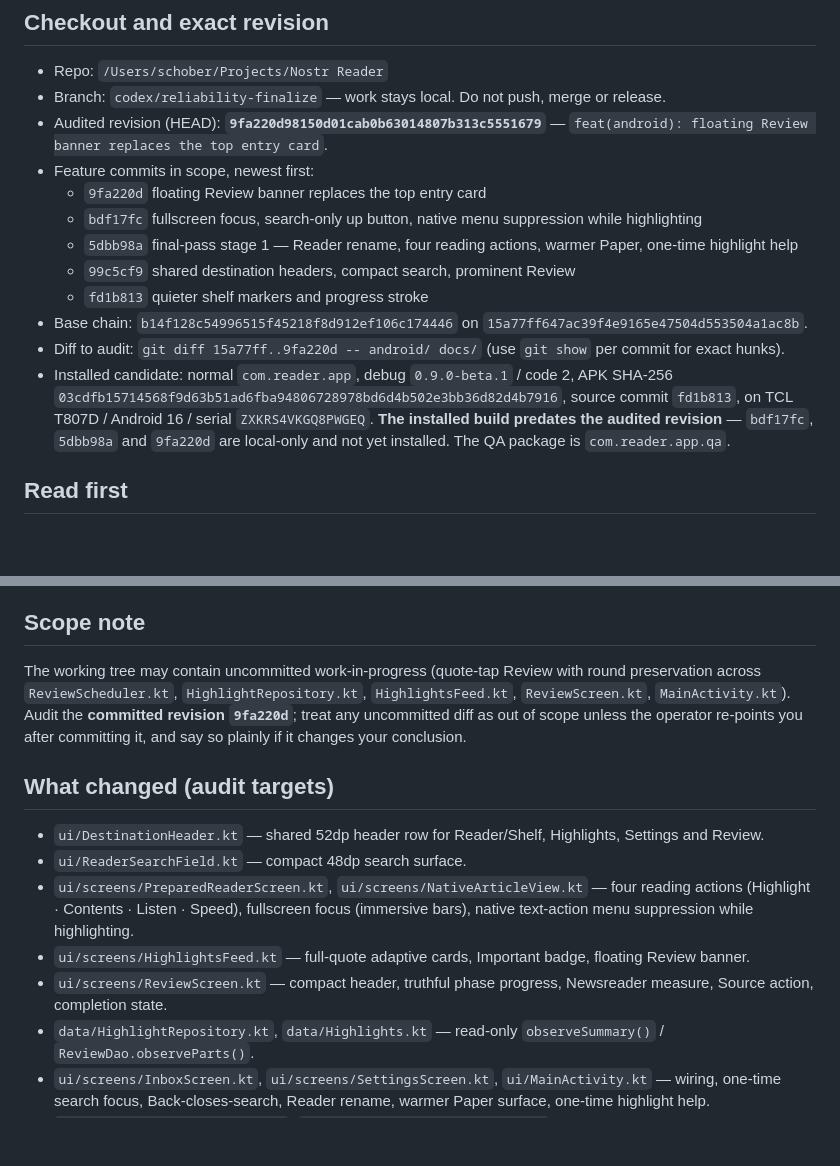
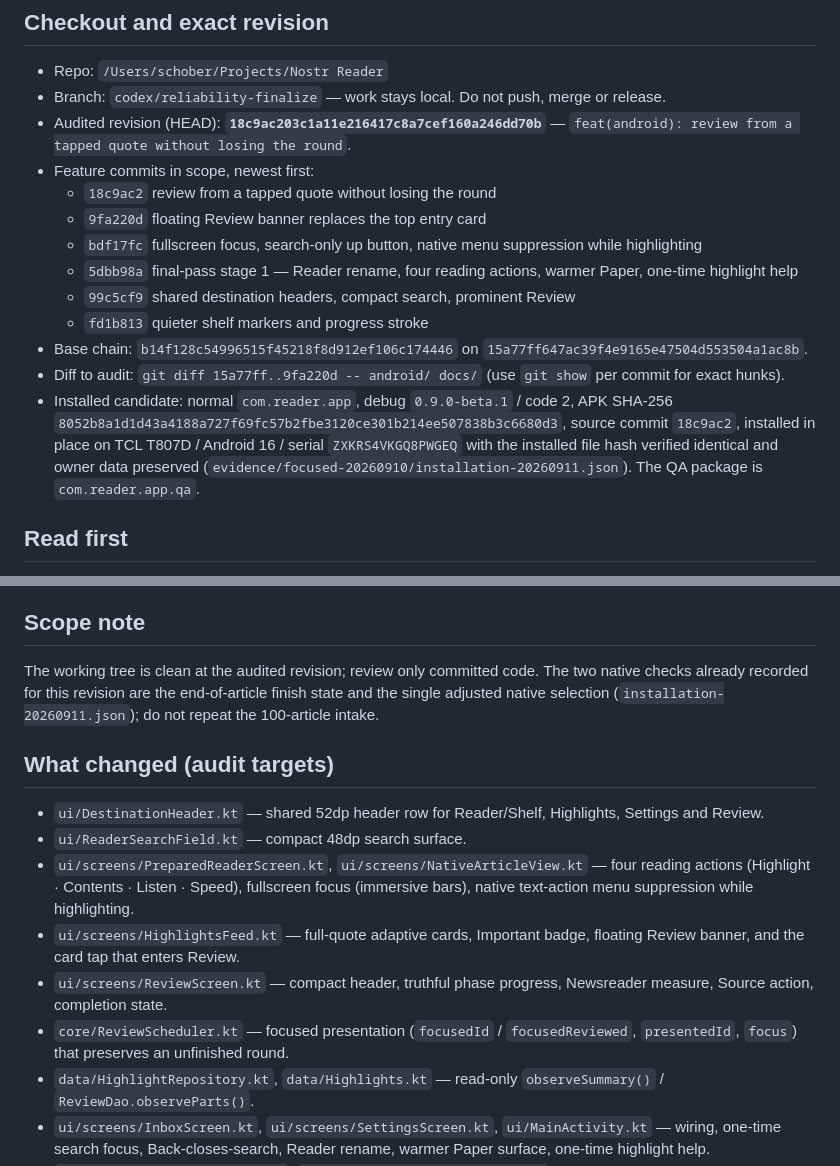
Before and after one commit to mariusschober/nostr-reader, a Markdown page: NEXT_AGENT_PROMPT_ASTRA_REVIEW.md, 2 parts joined by grey strips. GitHub-like rendering; blank space fills up the shorter version.

Commit message:
docs: point Astra audit prompt at 18c9ac2

```diff
--- a/NEXT_AGENT_PROMPT_ASTRA_REVIEW.md
+++ b/NEXT_AGENT_PROMPT_ASTRA_REVIEW.md
@@ -6,8 +6,9 @@ You are a rigorous, independent reviewer and auditor for an Android reader app.
 
 - Repo: `/Users/schober/Projects/Nostr Reader`
 - Branch: `codex/reliability-finalize` — work stays local. Do not push, merge or release.
-- Audited revision (HEAD): **`9fa220d98150d01cab0b63014807b313c5551679`** — `feat(android): floating Review banner replaces the top entry card`.
+- Audited revision (HEAD): **`18c9ac203c1a11e216417c8a7cef160a246dd70b`** — `feat(android): review from a tapped quote without losing the round`.
 - Feature commits in scope, newest first:
+  - `18c9ac2` review from a tapped quote without losing the round
   - `9fa220d` floating Review banner replaces the top entry card
   - `bdf17fc` fullscreen focus, search-only up button, native menu suppression while highlighting
   - `5dbb98a` final-pass stage 1 — Reader rename, four reading actions, warmer Paper, one-time highlight help
@@ -15,7 +16,7 @@ You are a rigorous, independent reviewer and auditor for an Android reader app.
   - `fd1b813` quieter shelf markers and progress stroke
 - Base chain: `b14f128c54996515f45218f8d912ef106c174446` on `15a77ff647ac39f4e9165e47504d553504a1ac8b`.
 - Diff to audit: `git diff 15a77ff..9fa220d -- android/ docs/` (use `git show` per commit for exact hunks).
-- Installed candidate: normal `com.reader.app`, debug `0.9.0-beta.1` / code 2, APK SHA-256 `03cdfb15714568f9d63b51ad6fba94806728978bd6d4b502e3bb36d82d4b7916`, source commit `fd1b813`, on TCL T807D / Android 16 / serial `ZXKRS4VKGQ8PWGEQ`. **The installed build predates the audited revision** — `bdf17fc`, `5dbb98a` and `9fa220d` are local-only and not yet installed. The QA package is `com.reader.app.qa`.
+- Installed candidate: normal `com.reader.app`, debug `0.9.0-beta.1` / code 2, APK SHA-256 `8052b8a1d1d43a4188a727f69fc57b2fbe3120ce301b214ee507838b3c6680d3`, source commit `18c9ac2`, installed in place on TCL T807D / Android 16 / serial `ZXKRS4VKGQ8PWGEQ` with the installed file hash verified identical and owner data preserved (`evidence/focused-20260910/installation-20260911.json`). The QA package is `com.reader.app.qa`.
 
 ## Read first
 
@@ -29,15 +30,16 @@ You are a rigorous, independent reviewer and auditor for an Android reader app.
 
 ## Scope note
 
-The working tree may contain uncommitted work-in-progress (quote-tap Review with round preservation across `ReviewScheduler.kt`, `HighlightRepository.kt`, `HighlightsFeed.kt`, `ReviewScreen.kt`, `MainActivity.kt`). Audit the **committed revision `9fa220d`**; treat any uncommitted diff as out of scope unless the operator re-points you after committing it, and say so plainly if it changes your conclusion.
+The working tree is clean at the audited revision; review only committed code. The two native checks already recorded for this revision are the end-of-article finish state and the single adjusted native selection (`installation-20260911.json`); do not repeat the 100-article intake.
 
 ## What changed (audit targets)
 
 - `ui/DestinationHeader.kt` — shared 52dp header row for Reader/Shelf, Highlights, Settings and Review.
 - `ui/ReaderSearchField.kt` — compact 48dp search surface.
 - `ui/screens/PreparedReaderScreen.kt`, `ui/screens/NativeArticleView.kt` — four reading actions (Highlight · Contents · Listen · Speed), fullscreen focus (immersive bars), native text-action menu suppression while highlighting.
-- `ui/screens/HighlightsFeed.kt` — full-quote adaptive cards, Important badge, floating Review banner.
+- `ui/screens/HighlightsFeed.kt` — full-quote adaptive cards, Important badge, floating Review banner, and the card tap that enters Review.
 - `ui/screens/ReviewScreen.kt` — compact header, truthful phase progress, Newsreader measure, Source action, completion state.
+- `core/ReviewScheduler.kt` — focused presentation (`focusedId` / `focusedReviewed`, `presentedId`, `focus`) that preserves an unfinished round.
 - `data/HighlightRepository.kt`, `data/Highlights.kt` — read-only `observeSummary()` / `ReviewDao.observeParts()`.
 - `ui/screens/InboxScreen.kt`, `ui/screens/SettingsScreen.kt`, `ui/MainActivity.kt` — wiring, one-time search focus, Back-closes-search, Reader rename, warmer Paper surface, one-time highlight help.
 - `ReaderFlowInstrumentedTest.kt`, `UiCompletionInstrumentedTest.kt` — updated completion-copy expectations.
```
